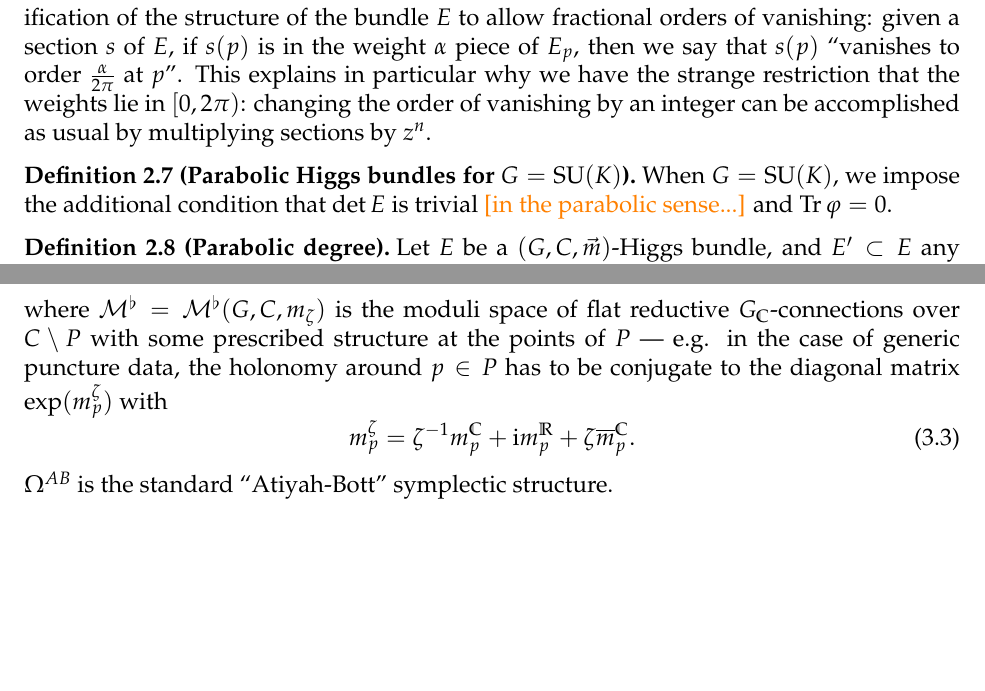
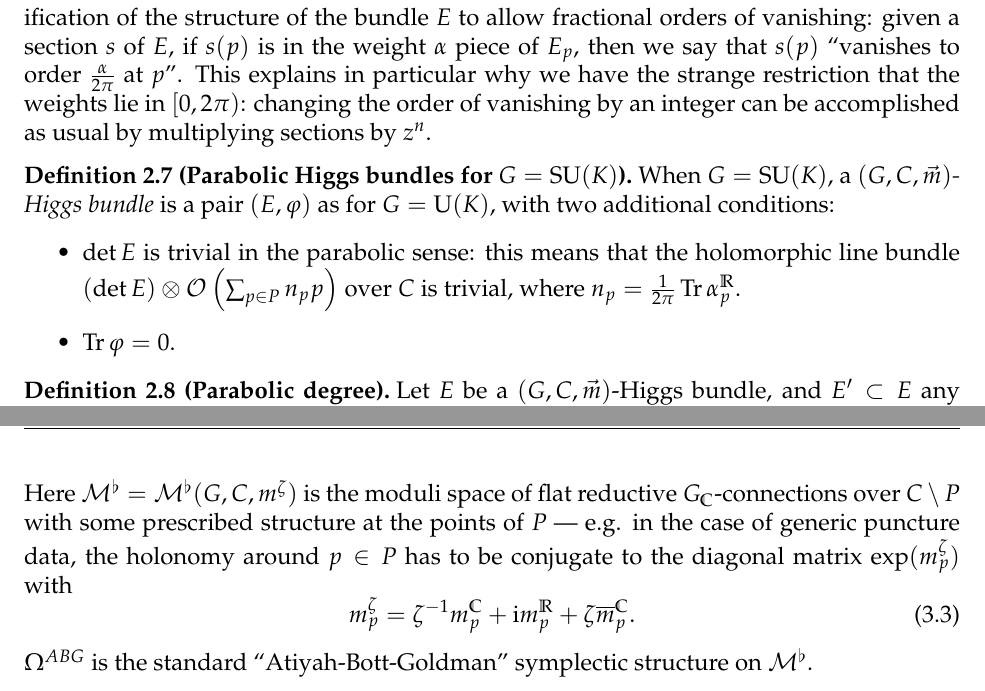
Before and after one commit to neitzke/higgs-metric, a LaTeX document (higgs-metric.tex): two parts of pages 4 and 11 of 19 before the commit and two parts of pages 4 and 12 of 19 after it, joined at a grey line, cut so that both start at the same text, the shorter picture padded with empty space. Compiled offline with pdfLaTeX.

Commit message:
little fixes

```diff
--- a/higgs-metric.tex
+++ b/higgs-metric.tex
@@ -563,9 +563,13 @@ of vanishing by an integer can be accomplished as usual by multiplying sections
 \end{remark}
 
 \begin{defn}[Parabolic Higgs bundles for $G = \SU(K)$]
-When $G = \SU(K)$, we impose the additional condition that
-$\det E$ is trivial \fixme{in the parabolic sense...} and
-$\Tr \varphi = 0$.
+When $G = \SU(K)$, a \ti{$(G,C,\vec m)$-Higgs bundle}
+is a pair $(E, \varphi)$ as for $G = \U(K)$, with two additional conditions:
+\begin{itemize}
+\item $\det E$ is trivial in the parabolic sense: this means
+that the holomorphic line bundle $(\det E) \otimes \cO\left(\sum_{p \in P} n_p p\right)$ over $C$ is trivial, where $n_p = \frac{1}{2\pi}\Tr \alpha_p^\R$.
+\item $\Tr \varphi = 0$.
+\end{itemize}
 \end{defn}
 
 \begin{defn}[Parabolic degree]
@@ -1182,9 +1186,9 @@ $G_\C$-connections over $C$:
 \begin{prop} \label{prop:generic-structures-flat-connections} For any $\zeta \in \C^\times$,
 the map $(E,\varphi) \to \nabla(\zeta)$ identifies
 \begin{equation}
-  (\cM, I^\zeta, \Omega^\zeta) \simarrow (\cM^\flat, \Omega^{AB})
-\end{equation}
-where $\cM^\flat = \cM^\flat(G, C, m_\zeta)$
+  (\cM, I^\zeta, \Omega^\zeta) \simarrow (\cM^\flat, \Omega^{ABG})
+\end{equation}
+Here $\cM^\flat = \cM^\flat(G, C, m^\zeta)$
 is the moduli space of flat reductive
 $G_\C$-connections over $C \setminus P$
 with some prescribed structure at the points of $P$
@@ -1195,8 +1199,8 @@ the diagonal matrix $\exp(m^\zeta_p)$ with
 \begin{equation}
 m^{\zeta}_p = \zeta^{-1} m_p^\C + \I m_p^\R + \zeta \overline{m}_p^\C.
 \end{equation}
-$\Omega^{AB}$ is the standard ``Atiyah-Bott'' symplectic
-structure.
+$\Omega^{ABG}$ is the standard ``Atiyah-Bott-Goldman'' symplectic
+structure on $\cM^\flat$.
 \end{prop}
 
 
```
Also changed, not shown: figures/higgs-metric-11-crop.pdf, higgs-metric.tex (10 more changed lines), 1 other file.
